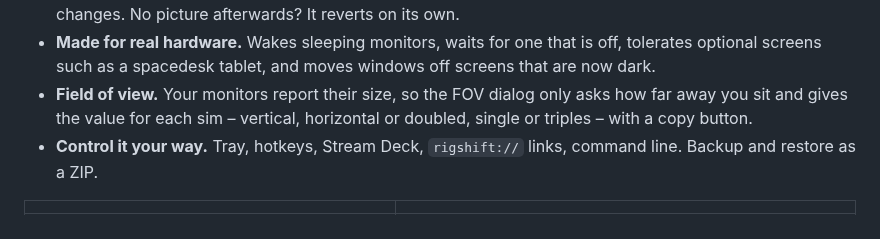
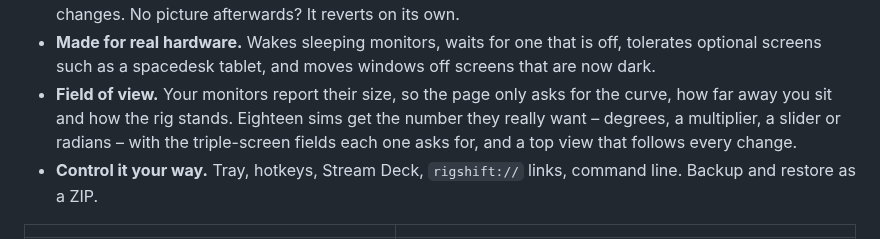
Before and after one commit to ManuelStaggl/RigShift, a Markdown page: README.md, the part around the change. GitHub-like rendering.

Commit message:
docs: 3.2.0 changelog and the field of view in the readme
Co-Authored-By: Claude Opus 5 <noreply@anthropic.com>

```diff
--- a/README.md
+++ b/README.md
@@ -38,8 +38,9 @@ starts the sim with the right screens, its tools and their windows, and puts eve
   picture afterwards? It reverts on its own.
 - **Made for real hardware.** Wakes sleeping monitors, waits for one that is off, tolerates optional screens such as a
   spacedesk tablet, and moves windows off screens that are now dark.
-- **Field of view.** Your monitors report their size, so the FOV dialog only asks how far away you sit and gives the
-  value for each sim – vertical, horizontal or doubled, single or triples – with a copy button.
+- **Field of view.** Your monitors report their size, so the page only asks for the curve, how far away you sit and
+  how the rig stands. Eighteen sims get the number they really want – degrees, a multiplier, a slider or radians –
+  with the triple-screen fields each one asks for, and a top view that follows every change.
 - **Control it your way.** Tray, hotkeys, Stream Deck, `rigshift://` links, command line. Backup and restore as a ZIP.
 
 | | |
```
Also changed, not shown: CHANGELOG.md (+21 -0 lines).
